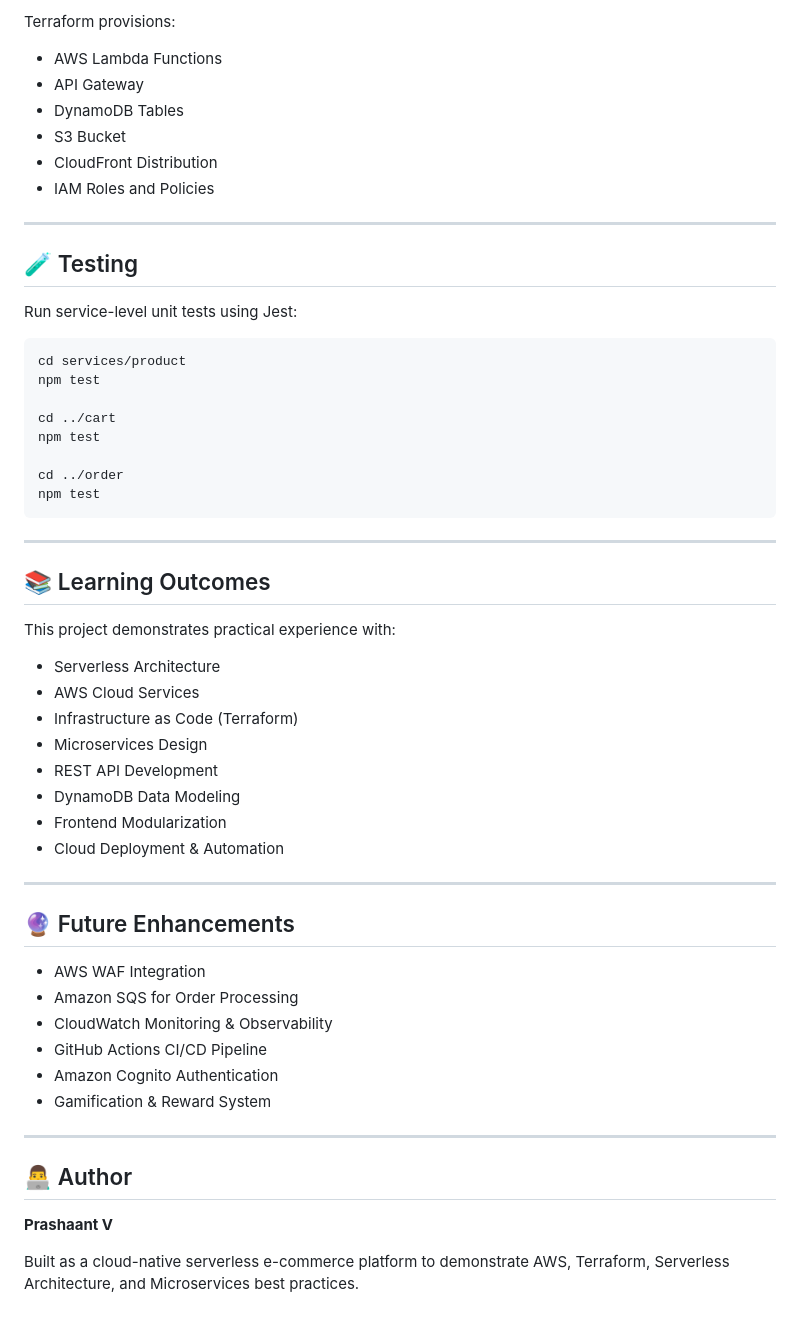
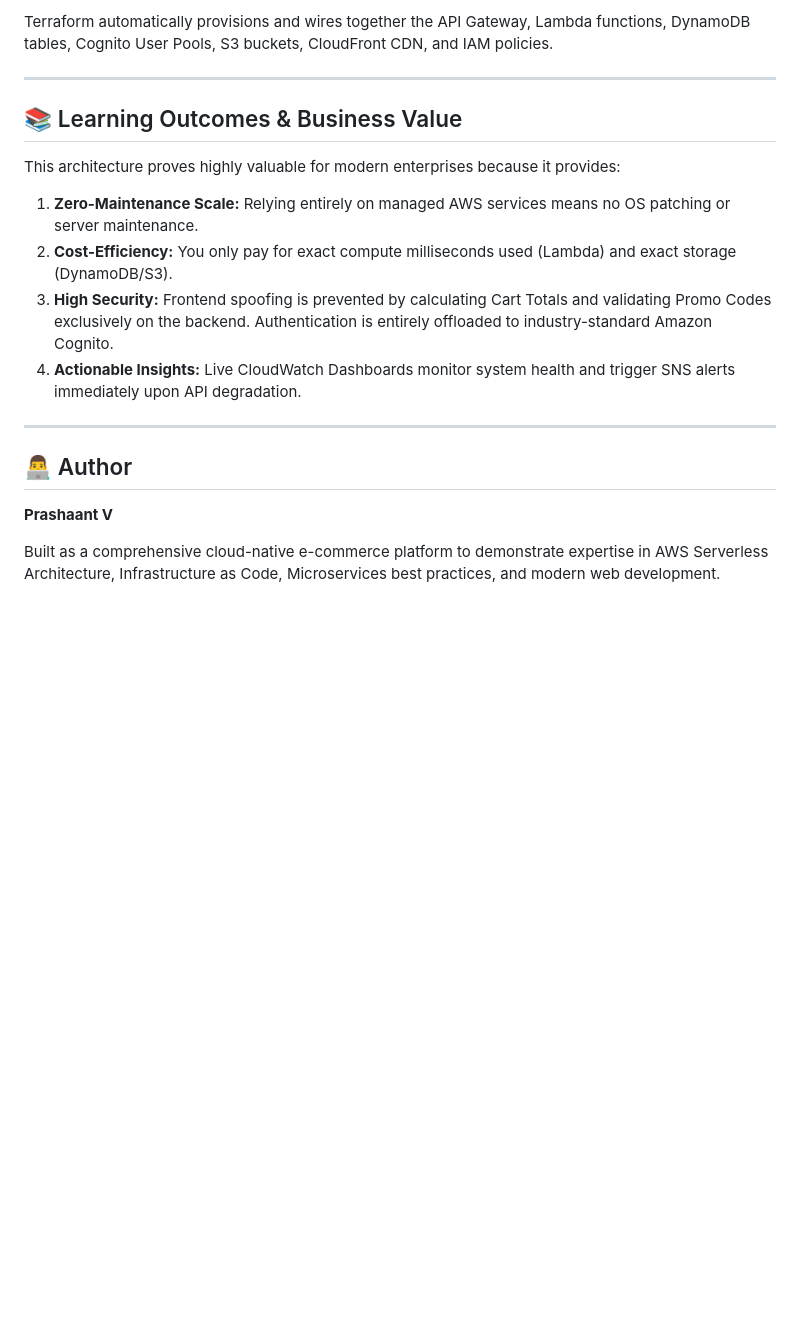
Before and after one commit to prashaantv05/serverless-ecommerce-aws, a Markdown page: README.md, the part around one of its changes. Rendered like a GitHub page; blank space fills up the shorter version.

````diff
--- a/README.md
+++ b/README.md
@@ -158,56 +163,16 @@ terraform apply
 ```
 
-Terraform provisions:
-
-* AWS Lambda Functions
-* API Gateway
-* DynamoDB Tables
-* S3 Bucket
-* CloudFront Distribution
-* IAM Roles and Policies
+Terraform automatically provisions and wires together the API Gateway, Lambda functions, DynamoDB tables, Cognito User Pools, S3 buckets, CloudFront CDN, and IAM policies.
 
 ---
 
-## 🧪 Testing
+## 📚 Learning Outcomes & Business Value
 
-Run service-level unit tests using Jest:
-
-```bash
-cd services/product
-npm test
-
-cd ../cart
-npm test
-
-cd ../order
-npm test
-```
-
----
-
-## 📚 Learning Outcomes
-
-This project demonstrates practical experience with:
-
-* Serverless Architecture
-* AWS Cloud Services
-* Infrastructure as Code (Terraform)
-* Microservices Design
-* REST API Development
-* DynamoDB Data Modeling
-* Frontend Modularization
-* Cloud Deployment & Automation
-
----
-
-## 🔮 Future Enhancements
-
-* AWS WAF Integration
-* Amazon SQS for Order Processing
-* CloudWatch Monitoring & Observability
-* GitHub Actions CI/CD Pipeline
-* Amazon Cognito Authentication
-* Gamification & Reward System
+This architecture proves highly valuable for modern enterprises because it provides:
+1. **Zero-Maintenance Scale:** Relying entirely on managed AWS services means no OS patching or server maintenance.
+2. **Cost-Efficiency:** You only pay for exact compute milliseconds used (Lambda) and exact storage (DynamoDB/S3).
+3. **High Security:** Frontend spoofing is prevented by calculating Cart Totals and validating Promo Codes exclusively on the backend. Authentication is entirely offloaded to industry-standard Amazon Cognito.
+4. **Actionable Insights:** Live CloudWatch Dashboards monitor system health and trigger SNS alerts immediately upon API degradation.
 
 ---
 
@@ -215,4 +180,4 @@ This project demonstrates practical experience with:
 
 **Prashaant V**
 
-Built as a cloud-native serverless e-commerce platform to demonstrate AWS, Terraform, Serverless Architecture, and Microservices best practices.
+Built as a comprehensive cloud-native e-commerce platform to demonstrate expertise in AWS Serverless Architecture, Infrastructure as Code, Microservices best practices, and modern web development.
````
Also changed, not shown: other parts of README.md (+99 -94 lines).
